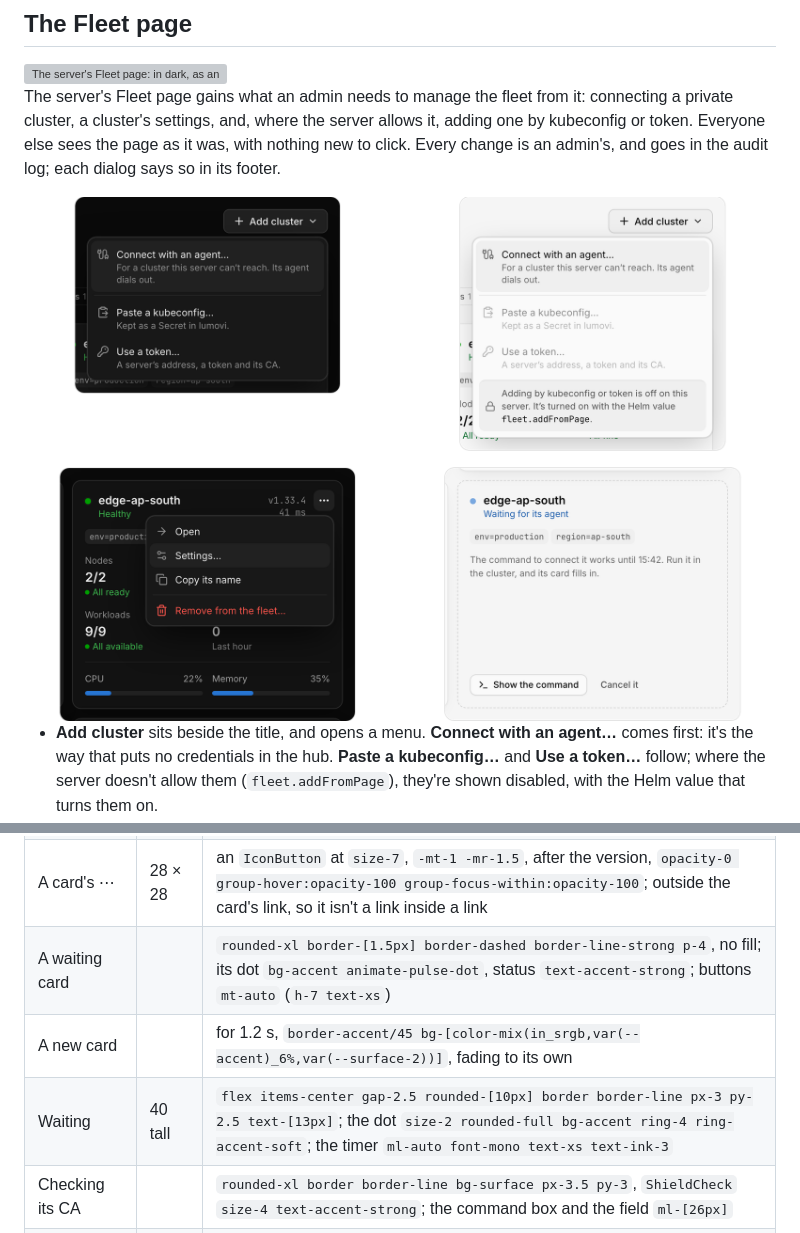
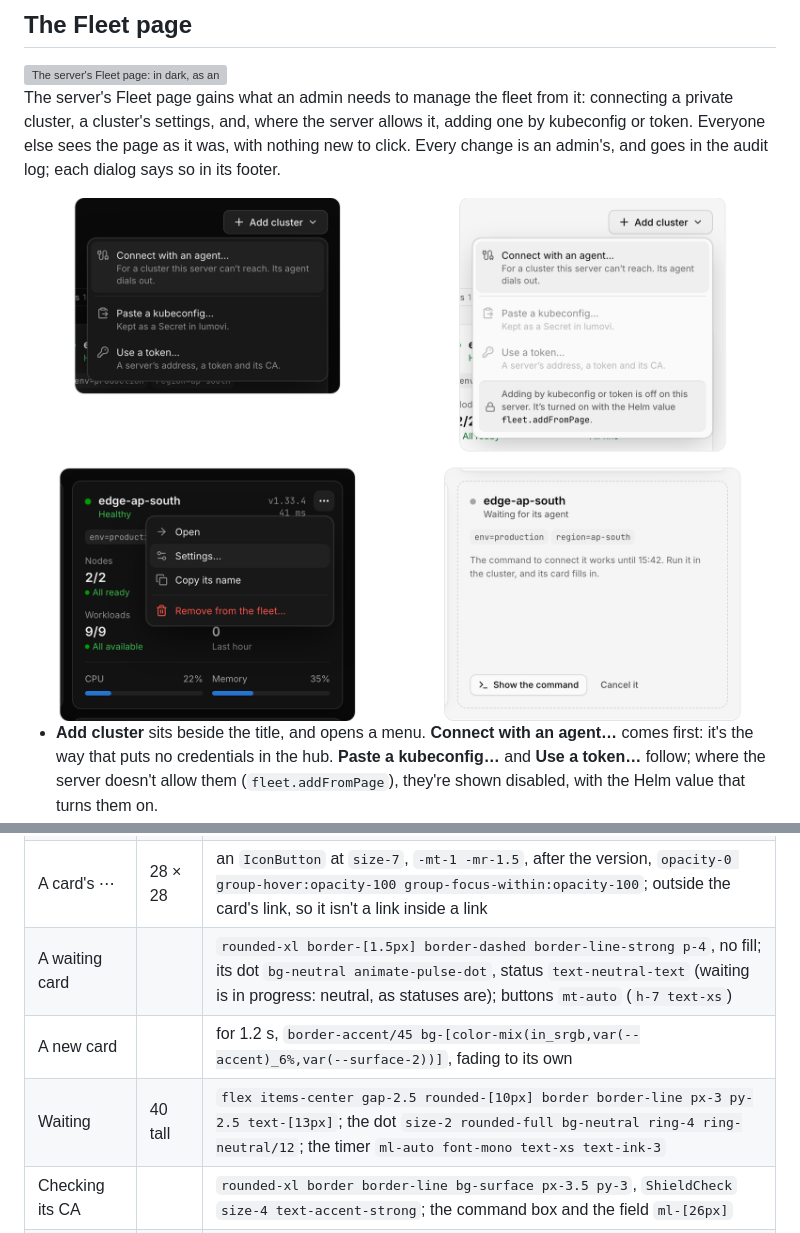
Before and after one commit to Lumovi/Lumovi-design, a Markdown page: guidelines/README.md, 2 parts joined by grey strips. Rendered like a GitHub page; pictures changed too: guidelines/images/fleet-menus.png; grey boxes are pictures that could not be loaded.

```diff
--- a/guidelines/README.md
+++ b/guidelines/README.md
@@ -531,9 +531,9 @@ boxes are the clusters page's (see its build table). What's new:
 | Title row            |          | `flex items-end gap-4`: the `h1`, then Add cluster, a secondary button with `Plus` and `ChevronDown`, for admins only                                                                                                                                                            |
 | Add cluster's menu   | 320 wide | `menuContent w-80`, `align="end"`; items `menuItem h-auto items-start py-2 whitespace-normal`, with a second line `block text-xs text-ink-3`; disabled `data-[disabled]:opacity-45`; the note `m-1 flex gap-2 rounded-lg bg-surface-3 p-2 text-xs text-ink-2`, `Lock` `size-3.5` |
 | A card's ⋯           | 28 × 28  | an `IconButton` at `size-7`, `-mt-1 -mr-1.5`, after the version, `opacity-0 group-hover:opacity-100 group-focus-within:opacity-100`; outside the card's link, so it isn't a link inside a link                                                                                   |
-| A waiting card       |          | `rounded-xl border-[1.5px] border-dashed border-line-strong p-4`, no fill; its dot `bg-accent animate-pulse-dot`, status `text-accent-strong`; buttons `mt-auto` (`h-7 text-xs`)                                                                                                 |
+| A waiting card       |          | `rounded-xl border-[1.5px] border-dashed border-line-strong p-4`, no fill; its dot `bg-neutral animate-pulse-dot`, status `text-neutral-text` (waiting is in progress: neutral, as statuses are); buttons `mt-auto` (`h-7 text-xs`)                                              |
 | A new card           |          | for 1.2 s, `border-accent/45 bg-[color-mix(in_srgb,var(--accent)_6%,var(--surface-2))]`, fading to its own                                                                                                                                                                       |
-| Waiting              | 40 tall  | `flex items-center gap-2.5 rounded-[10px] border border-line px-3 py-2.5 text-[13px]`; the dot `size-2 rounded-full bg-accent ring-4 ring-accent-soft`; the timer `ml-auto font-mono text-xs text-ink-3`                                                                         |
+| Waiting              | 40 tall  | `flex items-center gap-2.5 rounded-[10px] border border-line px-3 py-2.5 text-[13px]`; the dot `size-2 rounded-full bg-neutral ring-4 ring-neutral/12`; the timer `ml-auto font-mono text-xs text-ink-3`                                                                         |
 | Checking its CA      |          | `rounded-xl border border-line bg-surface px-3.5 py-3`, `ShieldCheck` `size-4 text-accent-strong`; the command box and the field `ml-[26px]`                                                                                                                                     |
 | Where a value's from | 17 tall  | `mt-1.5 flex items-start gap-1.5 text-xs text-ink-3`, `Pencil` `size-3` ("Set on this page."); from its source `text-ink-2`, `Lock` `size-3`, its names in `font-mono`                                                                                                           |
 | A locked field       | 32 tall  | the labels field, `bg-surface-2`, its labels `border border-line bg-transparent text-ink-2`, with no `X`                                                                                                                                                                         |
```
Also changed, not shown: guidelines/images/fleet-connect.png, 2 other files.
